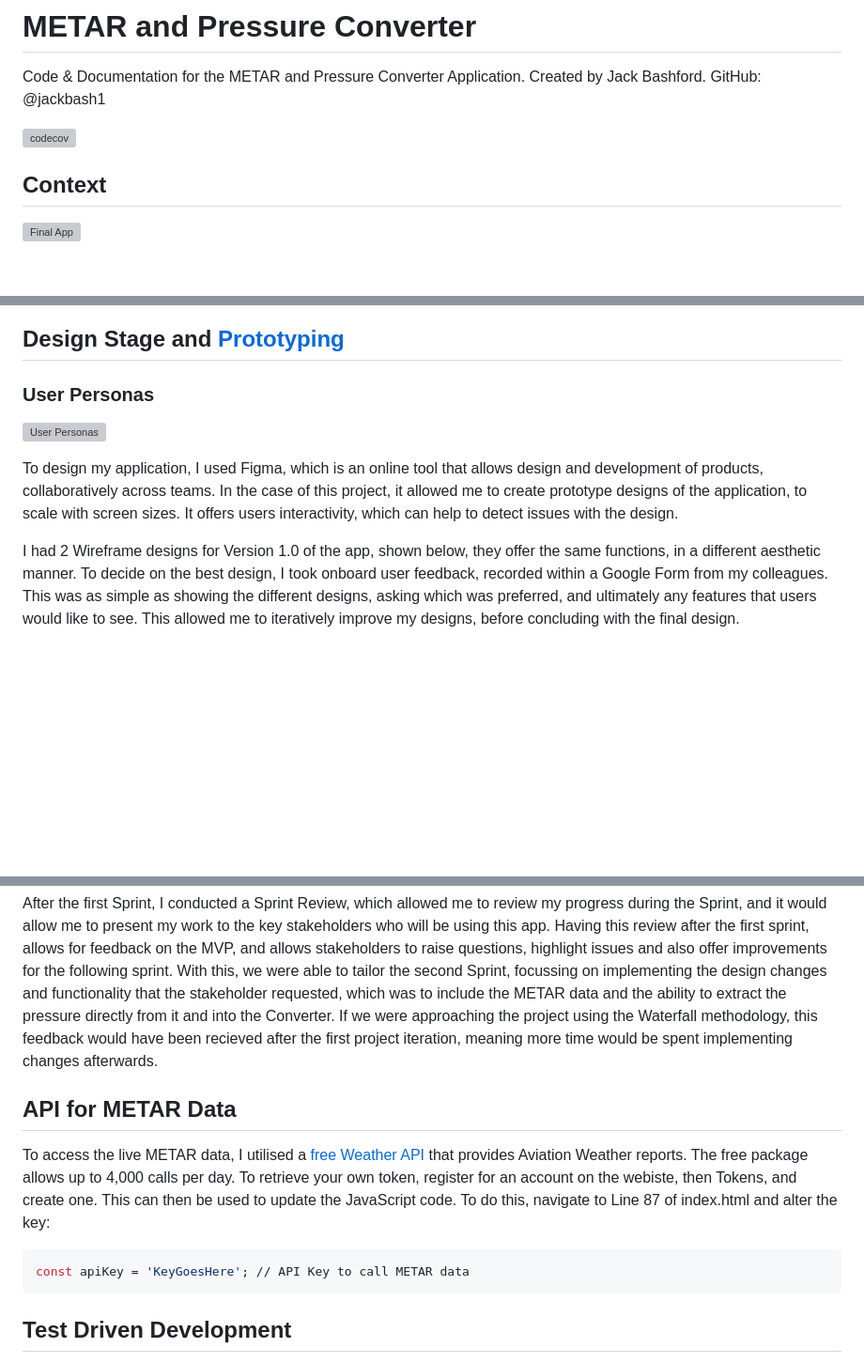
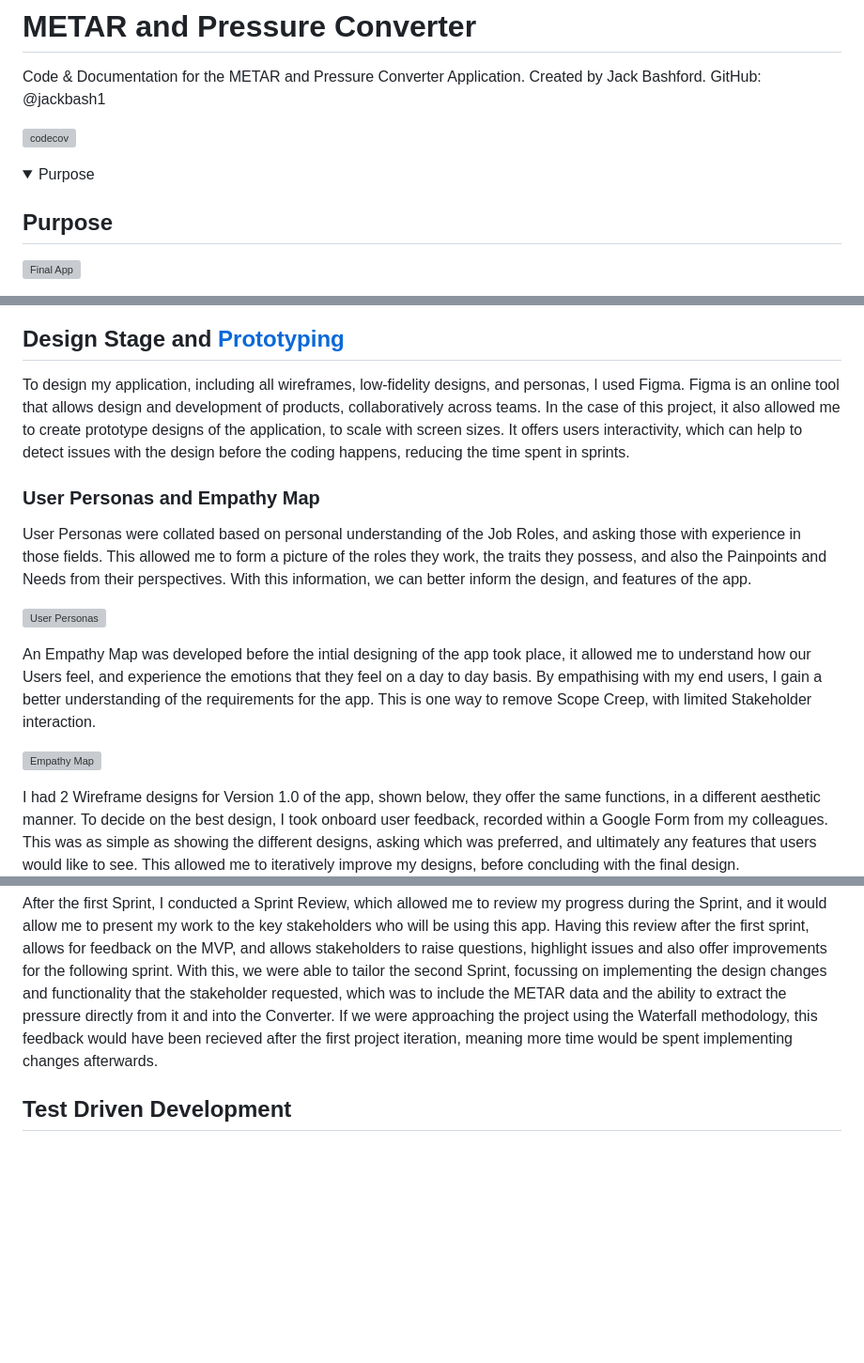
Before and after one commit to jackbash1/METAR-PressureConverter, a Markdown page: README.md, 3 parts joined by grey strips. Shown at 94% size. GitHub-like rendering; blank space fills up the shorter version; grey boxes are pictures that could not be loaded.

Commit message:
Update README.md with User Personas and Empathy Map

````diff
--- a/README.md
+++ b/README.md
@@ -3,7 +3,9 @@ Code &amp; Documentation for the METAR and Pressure Converter Application. Creat
 
 [![codecov](https://codecov.io/gh/jackbash1/METAR-PressureConverter/graph/badge.svg?token=QPCR8QED5I)](https://codecov.io/gh/jackbash1/METAR-PressureConverter)
 
-## Context
+<details open><summary>Purpose</summary>
+
+## Purpose
 
 ![Final App](https://github.com/user-attachments/assets/dfa5c3e5-13ed-4b67-aedb-bb586254f623)
 
@@ -27,12 +32,18 @@ The app contains the following features:
 
 ## Design Stage and [Prototyping](https://www.figma.com/proto/SKUixSRww6lVhCeuEjPoJe/Design-Prototype?node-id=46-2&t=UTFqlbxfzRfOGJ9T-1)
 
-### User Personas
+To design my application, including all wireframes, low-fidelity designs, and personas, I used Figma. Figma is an online tool that allows design and development of products, collaboratively across teams. In the case of this project, it also allowed me to create prototype designs of the application, to scale with screen sizes. It offers users interactivity, which can help to detect issues with the design before the coding happens, reducing the time spent in sprints.
+
+### User Personas and Empathy Map
+
+User Personas were collated based on personal understanding of the Job Roles, and asking those with experience in those fields. This allowed me to form a picture of the roles they work, the traits they possess, and also the Painpoints and Needs from their perspectives. With this information, we can better inform the design, and features of the app.
 
 ![User Personas](https://github.com/user-attachments/assets/c2b02fb4-8340-454b-af68-a2a363130fd3)
 
+An Empathy Map was developed before the intial designing of the app took place, it allowed me to understand how our Users feel, and experience the emotions that they feel on a day to day basis. By empathising with my end users, I gain a better understanding of the requirements for the app. This is one way to remove Scope Creep, with limited Stakeholder interaction.
 
-To design my application, I used Figma, which is an online tool that allows design and development of products, collaboratively across teams. In the case of this project, it allowed me to create prototype designs of the application, to scale with screen sizes. It offers users interactivity, which can help to detect issues with the design.
+![Empathy Map](https://github.com/user-attachments/assets/5efb7a4d-58fe-4bf6-a789-cba5ff1e7ee1)
+
 
 I had 2 Wireframe designs for Version 1.0 of the app, shown below, they offer the same functions, in a different aesthetic manner. To decide on the best design, I took onboard user feedback, recorded within a Google Form from my colleagues. This was as simple as showing the different designs, asking which was preferred, and ultimately any features that users would like to see. This allowed me to iteratively improve my designs, before concluding with the final design.
 
@@ -71,14 +83,6 @@ I worked in small sprints that each had a set of aims and tickets to accomplish
 To ensure that I was maintaining Agile methodologies, each branch that I created also followed the naming convention of feature/fix/documentation / issue-name. This method prevented scope creep, as I could see the issue that I was working on throughout the process of comitting to the branch. Likewise, when change did occur within the scope, perhaps due to external feedback, it was added to the sprint and prioritised. Utilising this Agile methodology allows for changes, unlike a traditional Waterfall approach, which will restrict changes until completion, extending the development time. When I changed my MVP for Version 1.0 to develop Version 2.0, I first assessed the time scale and overall impact on the progress. This change warranted a new sprint, dedicated to the changes that would be made for the second version. If I was in a team environment, I would ensure that Scrum meetings are incorporated throughout the sprints, allowing each member of the team to share blockers with progress, and for the Scrum Master to update on the sprint and project progress, including change requests. Scrum meetings would also be able to gauge the progress of the sprint, viewing how each task is progressing through the stories.
 
 After the first Sprint, I conducted a Sprint Review, which allowed me to review my progress during the Sprint, and it would allow me to present my work to the key stakeholders who will be using this app. Having this review after the first sprint, allows for feedback on the MVP, and allows stakeholders to raise questions, highlight issues and also offer improvements for the following sprint. With this, we were able to tailor the second Sprint, focussing on implementing the design changes and functionality that the stakeholder requested, which was to include the METAR data and the ability to extract the pressure directly from it and into the Converter. If we were approaching the project using the Waterfall methodology, this feedback would have been recieved after the first project iteration, meaning more time would be spent implementing changes afterwards.
-
-## API for METAR Data
-
-To access the live METAR data, I utilised a [free Weather API](https://info.avwx.rest/) that provides Aviation Weather reports. The free package allows up to 4,000 calls per day. To retrieve your own token, register for an account on the webiste, then Tokens, and create one. This can then be used to update the JavaScript code. To do this, navigate to Line 87 of index.html and alter the key:
-
-```sh
-const apiKey = 'KeyGoesHere'; // API Key to call METAR data
-```
 
 ## Test Driven Development
 
````
Also changed, not shown: other parts of README.md (+10 -1 lines).
